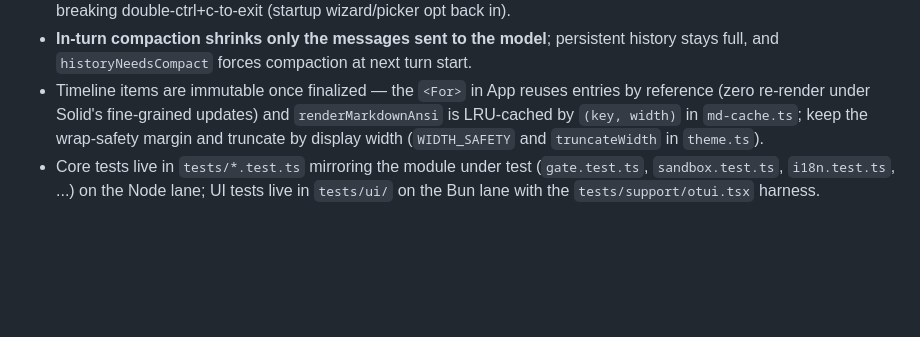
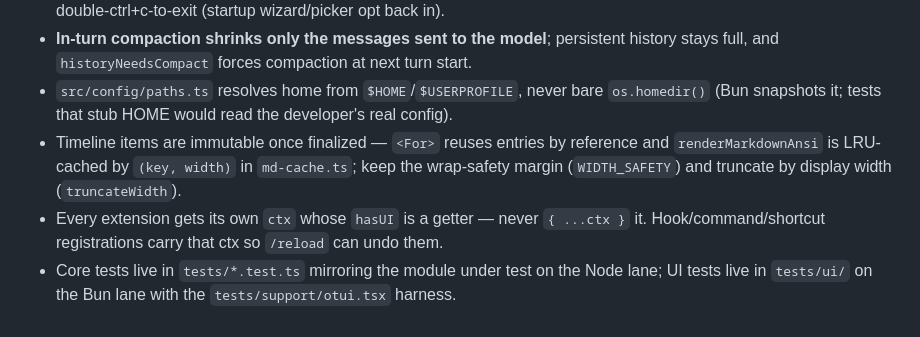
Before and after one commit to HongBin0721/mojocode, a Markdown page: AGENTS.md, the part around one of its changes. Drawn GitHub-style; blank space fills up the shorter version.

```diff
--- a/AGENTS.md
+++ b/AGENTS.md
@@ -145,10 +125,12 @@ Electron, so `ELECTRON_SKIP_BINARY_DOWNLOAD=1` is fine (CI's `desktop` job relie
   ctrl+c before `useInput`, breaking double-ctrl+c-to-exit (startup wizard/picker opt back in).
 - **In-turn compaction shrinks only the messages sent to the model**; persistent history
   stays full, and `historyNeedsCompact` forces compaction at next turn start.
-- Timeline items are immutable once finalized — the `<For>` in App reuses entries by
-  reference (zero re-render under Solid's fine-grained updates) and `renderMarkdownAnsi`
-  is LRU-cached by `(key, width)` in `md-cache.ts`; keep the wrap-safety margin and
-  truncate by display width (`WIDTH_SAFETY` and `truncateWidth` in `theme.ts`).
-- Core tests live in `tests/*.test.ts` mirroring the module under test (`gate.test.ts`,
-  `sandbox.test.ts`, `i18n.test.ts`, ...) on the Node lane; UI tests live in `tests/ui/`
-  on the Bun lane with the `tests/support/otui.tsx` harness.
+- `src/config/paths.ts` resolves home from `$HOME`/`$USERPROFILE`, never bare `os.homedir()`
+  (Bun snapshots it; tests that stub HOME would read the developer's real config).
+- Timeline items are immutable once finalized — `<For>` reuses entries by reference and
+  `renderMarkdownAnsi` is LRU-cached by `(key, width)` in `md-cache.ts`; keep the
+  wrap-safety margin (`WIDTH_SAFETY`) and truncate by display width (`truncateWidth`).
+- Every extension gets its own `ctx` whose `hasUI` is a getter — never `{ ...ctx }` it.
+  Hook/command/shortcut registrations carry that ctx so `/reload` can undo them.
+- Core tests live in `tests/*.test.ts` mirroring the module under test on the Node lane;
+  UI tests live in `tests/ui/` on the Bun lane with the `tests/support/otui.tsx` harness.
```
Also changed, not shown: other parts of AGENTS.md (+83 -103 lines).
